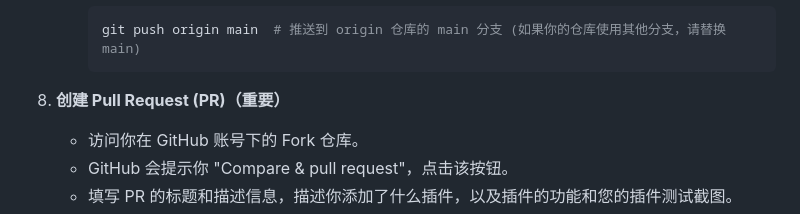
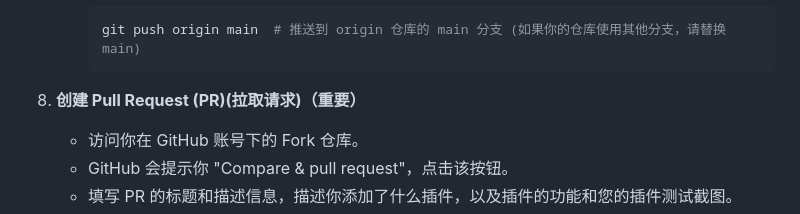
Before and after one commit to wwwaaa123122/Jianer_Plugins_Index, a Markdown page: README.md, the part around the change. Drawn GitHub-style.

Commit message:
更新 README.md

````diff
--- a/README.md
+++ b/README.md
@@ -62,7 +62,7 @@
         git push origin main  # 推送到 origin 仓库的 main 分支 (如果你的仓库使用其他分支，请替换 main)
         ```
 
-8.  **创建 Pull Request (PR)（重要）**
+8.  **创建 Pull Request (PR)(拉取请求)（重要）**
     *   访问你在 GitHub 账号下的 Fork 仓库。
     *   GitHub 会提示你 "Compare & pull request"，点击该按钮。
     *   填写 PR 的标题和描述信息，描述你添加了什么插件，以及插件的功能和您的插件测试截图。
````
